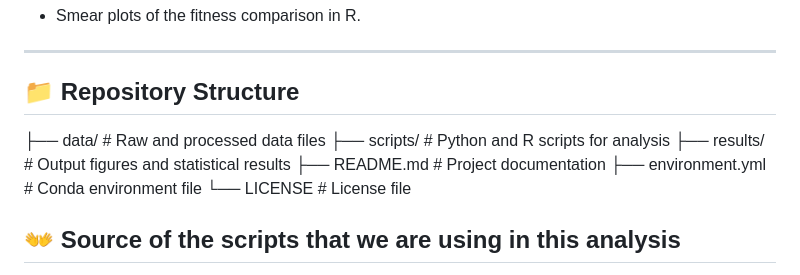
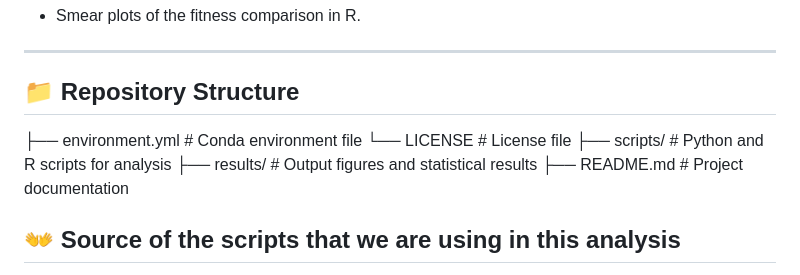
Before and after one commit to jmvillalobos/Trichoderma_RB-TDNAseq, a Markdown page: README.md, the part around the change. GitHub-like rendering.

```diff
--- a/README.md
+++ b/README.md
@@ -20,8 +20,12 @@ This project aims to analyze genetic data from *Trichoderma atroviride* using **
 ---
 
 ## 📁 Repository Structure
+├── environment.yml # Conda environment file
+     └── LICENSE # License file
+├── scripts/ # Python and R scripts for analysis
+├── results/ # Output figures and statistical results
+├── README.md # Project documentation
 
-├── data/ # Raw and processed data files ├── scripts/ # Python and R scripts for analysis ├── results/ # Output figures and statistical results ├── README.md # Project documentation ├── environment.yml # Conda environment file └── LICENSE # License file
 
 ## 👐 Source of the scripts that we are using in this analysis
 
```
